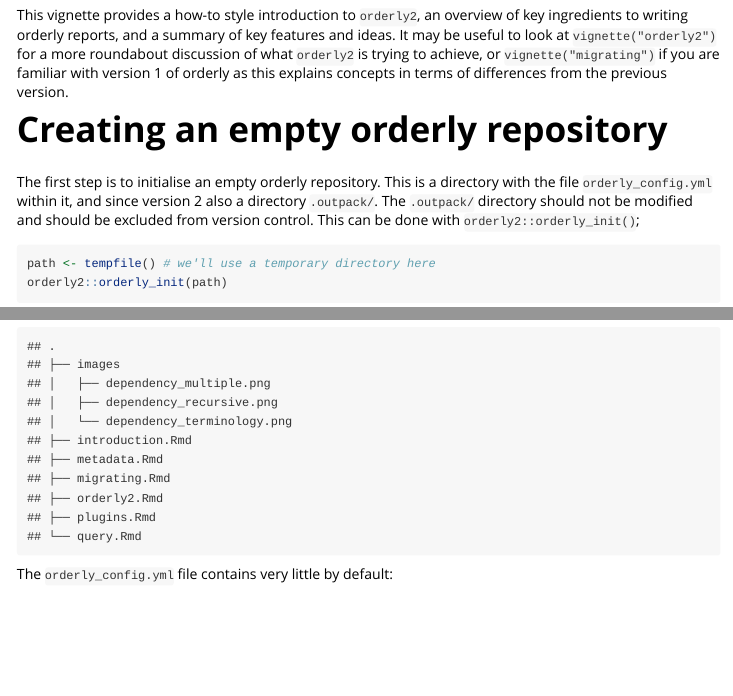
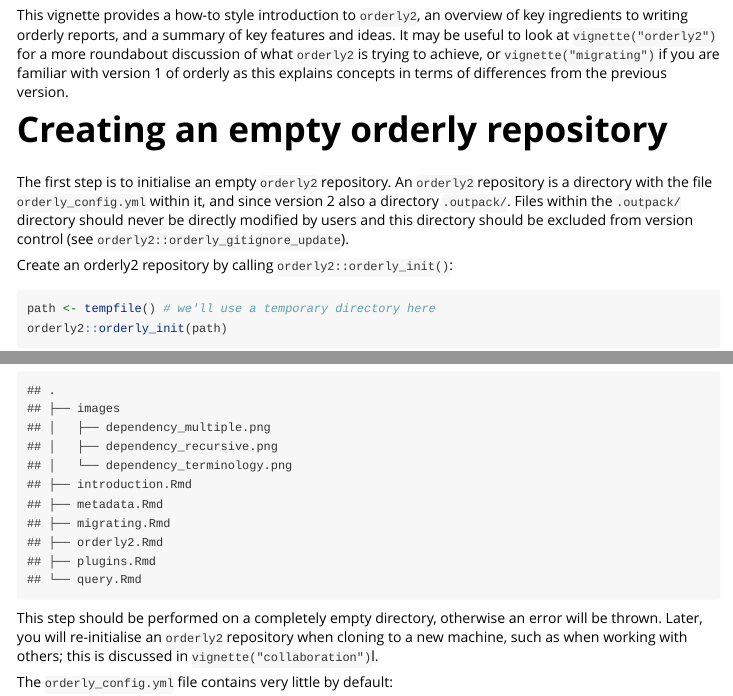
Before and after one commit to mrc-ide/orderly2, an R Markdown document (vignettes/introduction.Rmd): the page in a window 1100 px wide, from 70 px down, and a second part further down, joined at a grey line. Rendered offline with R 4.5, knitr and Pandoc, with nearby package versions; code that draws random numbers runs with fixed seeds of ours; some code elsewhere in the file could not run offline.

Commit message:
Clarify creation docs

````diff
--- a/vignettes/introduction.Rmd
+++ b/vignettes/introduction.Rmd
@@ -30,7 +30,9 @@ This vignette provides a how-to style introduction to `orderly2`, an overview of
 
 # Creating an empty orderly repository
 
-The first step is to initialise an empty orderly repository. This is a directory with the file `orderly_config.yml` within it, and since version 2 also a directory `.outpack/`.  The `.outpack/` directory should not be modified and should be excluded from version control. This can be done with `orderly2::orderly_init()`;
+The first step is to initialise an empty `orderly2` repository. An `orderly2` repository is a directory with the file `orderly_config.yml` within it, and since version 2 also a directory `.outpack/`.  Files within the `.outpack/` directory should never be directly modified by users and this directory should be excluded from version control (see `orderly2::orderly_gitignore_update`).
+
+Create an orderly2 repository by calling `orderly2::orderly_init()`:
 
 ```{r}
 path <- tempfile() # we'll use a temporary directory here
@@ -42,6 +44,8 @@ which creates a few files:
 ```{r, echo = FALSE}
 dir_tree(path, all = TRUE)
 ```
+
+This step should be performed on a completely empty directory, otherwise an error will be thrown.  Later, you will re-initialise an `orderly2` repository when cloning to a new machine, such as when working with others; this is discussed in `vignette("collaboration")`l.
 
 The `orderly_config.yml` file contains very little by default:
 
````
